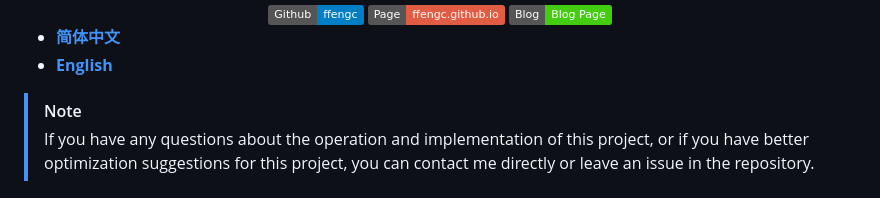
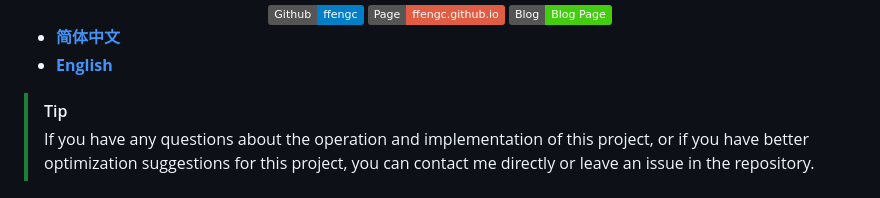
Before and after one commit to ffengc/boost-search-engine, a Markdown page: README.md, the part around the change. Rendered like a GitHub page; badges without logos.

```diff
--- a/README.md
+++ b/README.md
@@ -19,7 +19,7 @@
 - **[简体中文](./README-cn.md)**
 - **[English](./README.md)**
 
-> [!NOTE]
+> [!TIP]
 > If you have any questions about the operation and implementation of this project, or if you have better optimization suggestions for this project, you can contact me directly or leave an issue in the repository.
 
 
```
Also changed, not shown: README-cn.md (+1 -1 lines).
